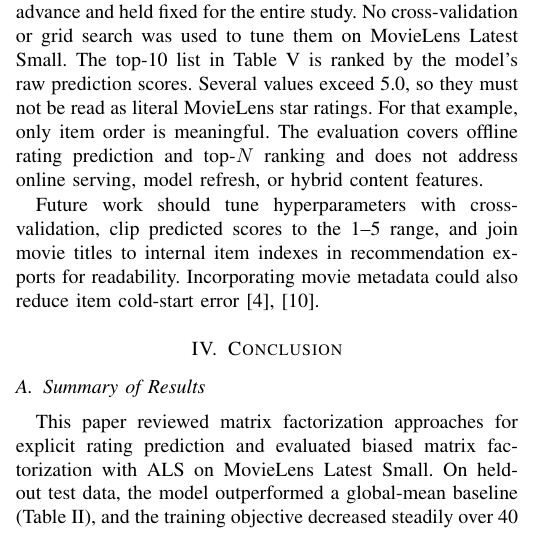
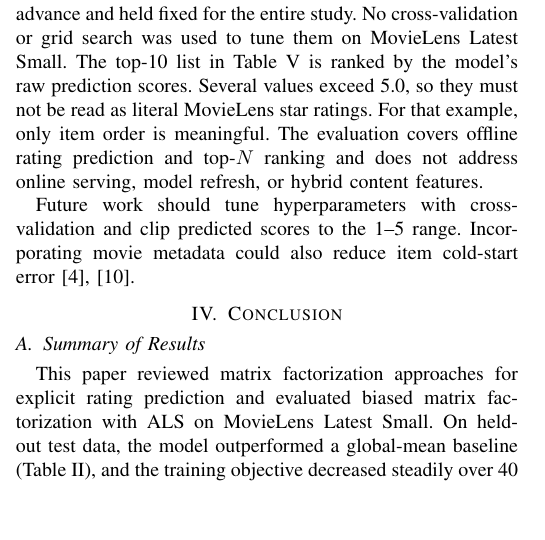
Before and after one commit to AlmirMBH/matrix_factorization, a LaTeX paper (paper/seminar_paper.tex): part of one column of page 5 of 6, cut so that both start at the same text, the shorter picture padded with empty space. Compiled offline with pdfLaTeX.

Commit message:
readme-extension-adjusted-gitignore-added-paper-modified

```diff
--- a/paper/seminar_paper.tex
+++ b/paper/seminar_paper.tex
@@ -280,7 +280,7 @@ The remaining errors in Table~\ref{tab:examples} and the item cold-start issue n
 
 The per-user split ensures train history for every test user, but about 750 test items still had no train ratings. Those items keep weakly estimated latent vectors and unreliable predictions, which is a known item cold-start limitation of collaborative filtering~\cite{ref10}. All hyperparameters in Table~\ref{tab:hparams} ($k=10$, $\lambda=10$, 40 ALS iterations, seed 42) were set in advance and held fixed for the entire study. No cross-validation or grid search was used to tune them on MovieLens Latest Small. The top-10 list in Table~\ref{tab:top10} is ranked by the model's raw prediction scores. Several values exceed 5.0, so they must not be read as literal MovieLens star ratings. For that example, only item order is meaningful. The evaluation covers offline rating prediction and top-$N$ ranking and does not address online serving, model refresh, or hybrid content features.
 
-Future work should tune hyperparameters with cross-validation, clip predicted scores to the 1--5 range, and join movie titles to internal item indexes in recommendation exports for readability. Incorporating movie metadata could also reduce item cold-start error~\cite{ref4,ref10}.
+Future work should tune hyperparameters with cross-validation and clip predicted scores to the 1--5 range. Incorporating movie metadata could also reduce item cold-start error~\cite{ref4,ref10}.
 
 \section{Conclusion}
 
```
Also changed, not shown: README.MD, paper/seminar_paper.pdf, paper/seminar_paper.tex (2 more changed lines), 1 other file.
